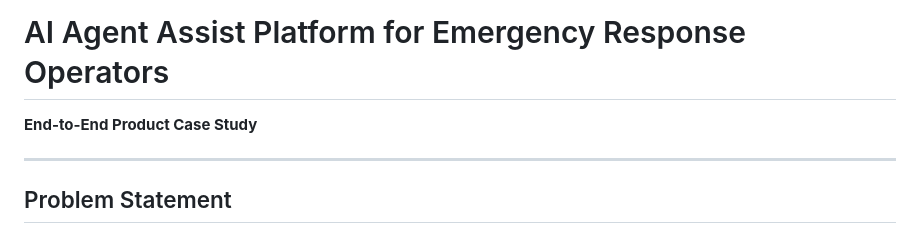
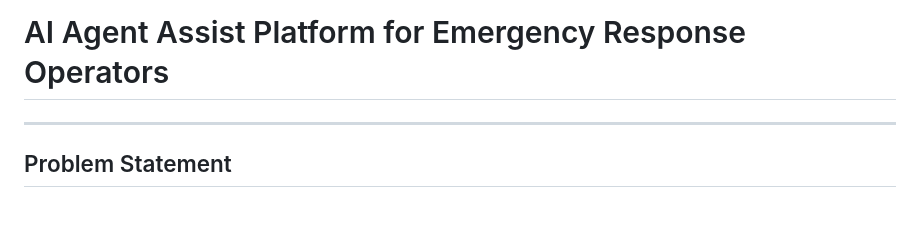
Before and after one commit to SanthiyaSathasivam/ai-agent-assist-emergency-response, a Markdown page: README.md, the part around the change. Rendered like a GitHub page.

```diff
--- a/README.md
+++ b/README.md
@@ -1,6 +1,4 @@
 # AI Agent Assist Platform for Emergency Response Operators
-**End-to-End Product Case Study**
-
 ---
 
 ## Problem Statement
```
